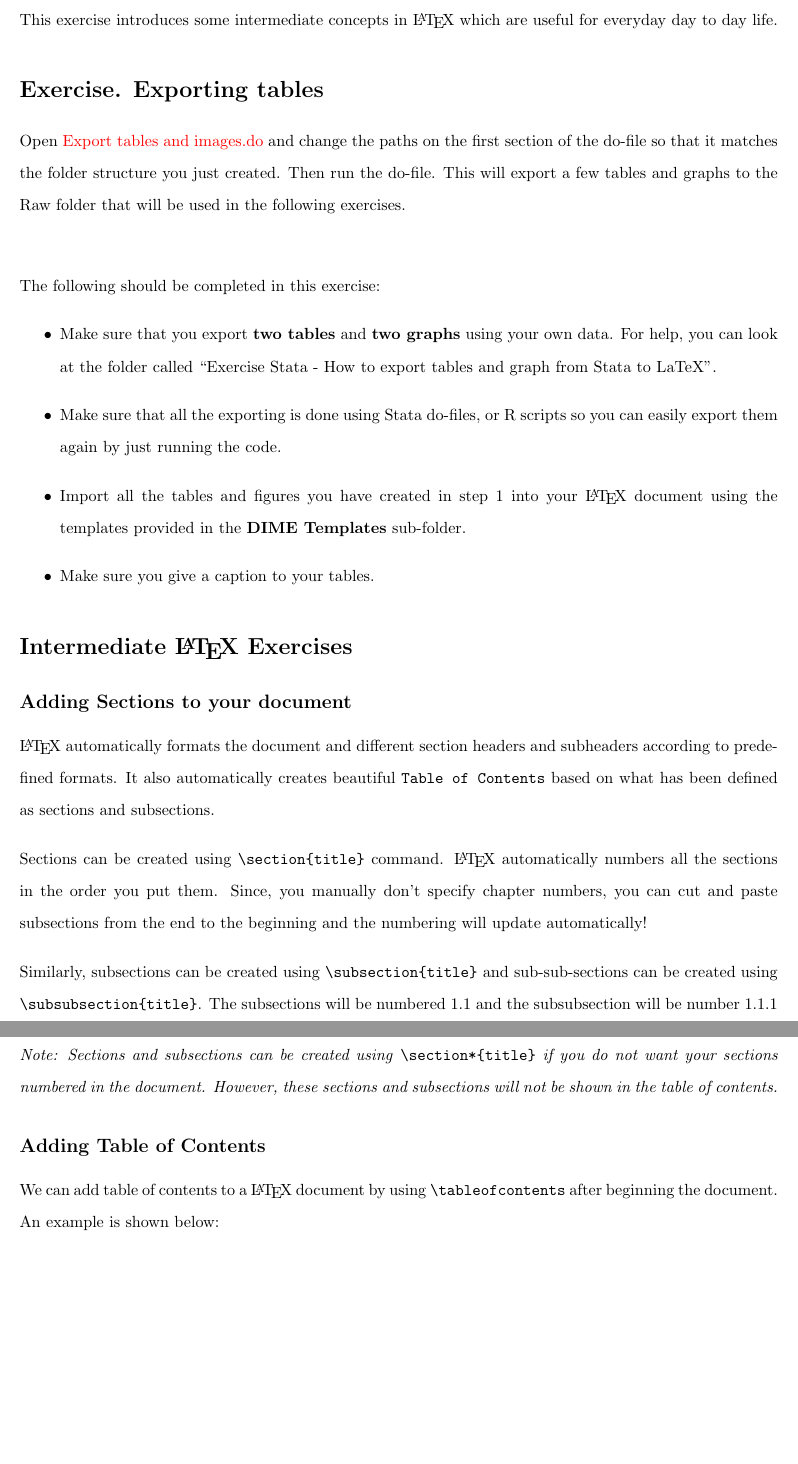
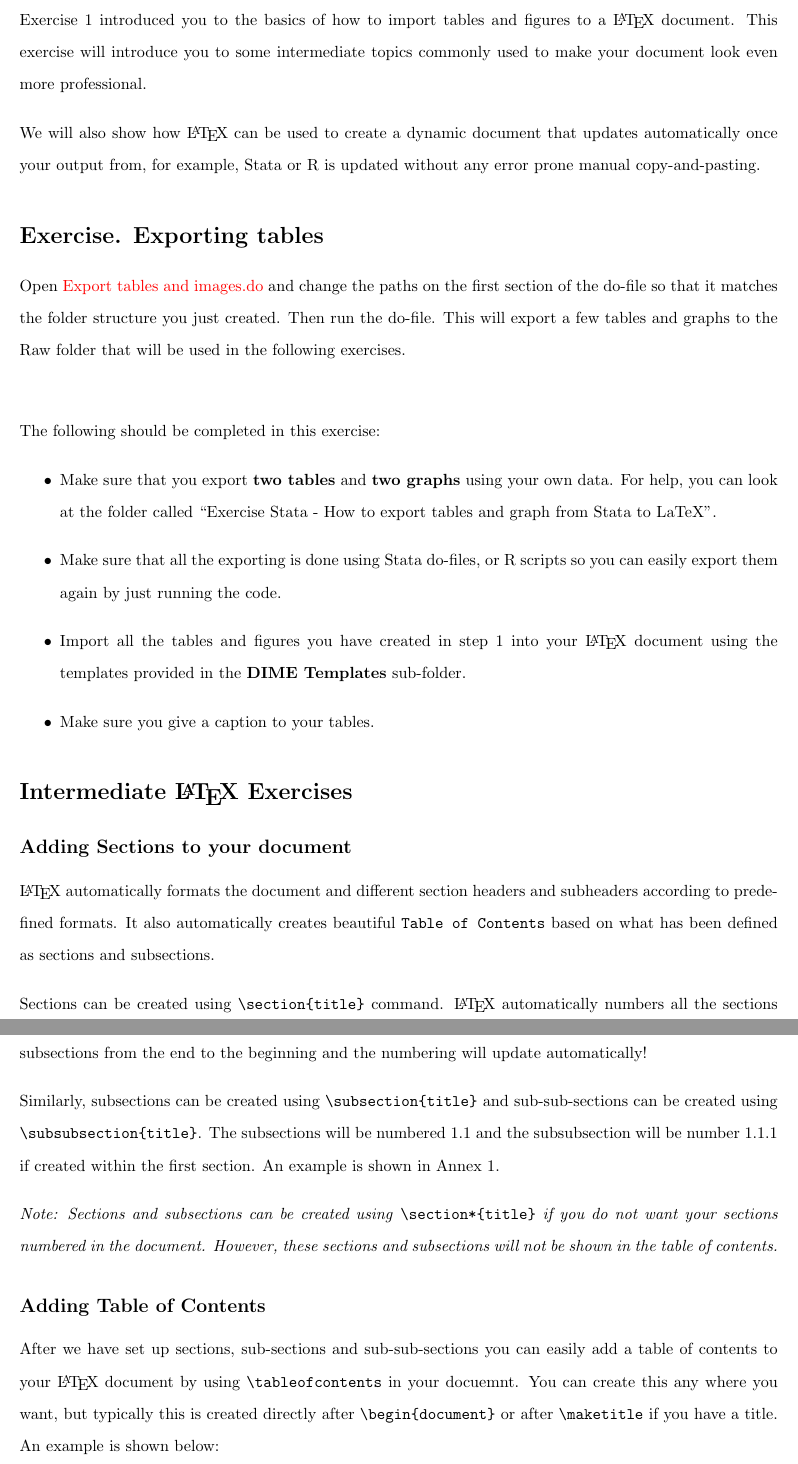
Before and after one commit to worldbank/DIME-LaTeX-Templates, a LaTeX problem sheet (Exercises/Exercise 2/handout.tex): two parts of pages 2 and 3 of 8, joined at a grey line, cut at the place of the change, the shorter picture padded with empty space. Compiled offline with pdfLaTeX.

Commit message:
ex 2 - few changes while reviewing ex 2

```diff
--- a/Exercises/Exercise 2/handout.tex
+++ b/Exercises/Exercise 2/handout.tex
@@ -20,7 +20,7 @@
 
 \pagestyle{fancy}
 % Title Page
-\title{DIME DYNAMIC DOCUMENTATION TRAINING \\ Intermediate Exercise }
+\title{DIME DYNAMIC DOCUMENTATION TRAINING \\ Exercise 2}
 \author{Luiza Andrade \& Mrijan Rimal}
 \date{\today}
 
@@ -46,7 +46,11 @@
 	\makeatother
 
 \section*{Introduction}
-This exercise introduces some intermediate concepts in {\LaTeX} which are useful for everyday day to day life.
+Exercise 1 introduced you to the basics of how to import tables and figures to a {\LaTeX} document. This exercise will introduce you to some intermediate topics commonly used to make your document look even more professional.
+
+We will also show how {\LaTeX} can be used to create a dynamic document that updates automatically once your output from, for example, Stata or R is updated without any error prone manual copy-and-pasting.
+
+
 
 \section*{Exercise. Exporting tables}
 Open \textcolor{red}{Export tables and images.do} and change the paths on the first section of the do-file so that it matches the folder structure you just created. Then run the do-file. This will export a few tables and graphs to the Raw folder that will be used in the following exercises.  \\
@@ -70,7 +74,7 @@ Similarly, subsections can be created using \verb|\subsection{title}| and sub-su
 \textit{Note: Sections and subsections can be created using} \verb|\section*{title}| \textit{if you do not want your sections numbered in the document. However, these sections and subsections will not be shown in the table of contents.}
 \subsection*{Adding Table of Contents}
 
-We can add table of contents to a {\LaTeX} document by using \verb|\tableofcontents| after beginning the document.  An example is shown below:
+After we have set up sections, sub-sections and sub-sub-sections you can easily add a table of contents to your {\LaTeX} document by using \verb|\tableofcontents| in your docuemnt. You can create this any where you want, but typically this is created directly after \verb|\begin{document}| or after \verb|\maketitle| if you have a title.  An example is shown below:
 
 \begin{multicols}{2}
 
```
